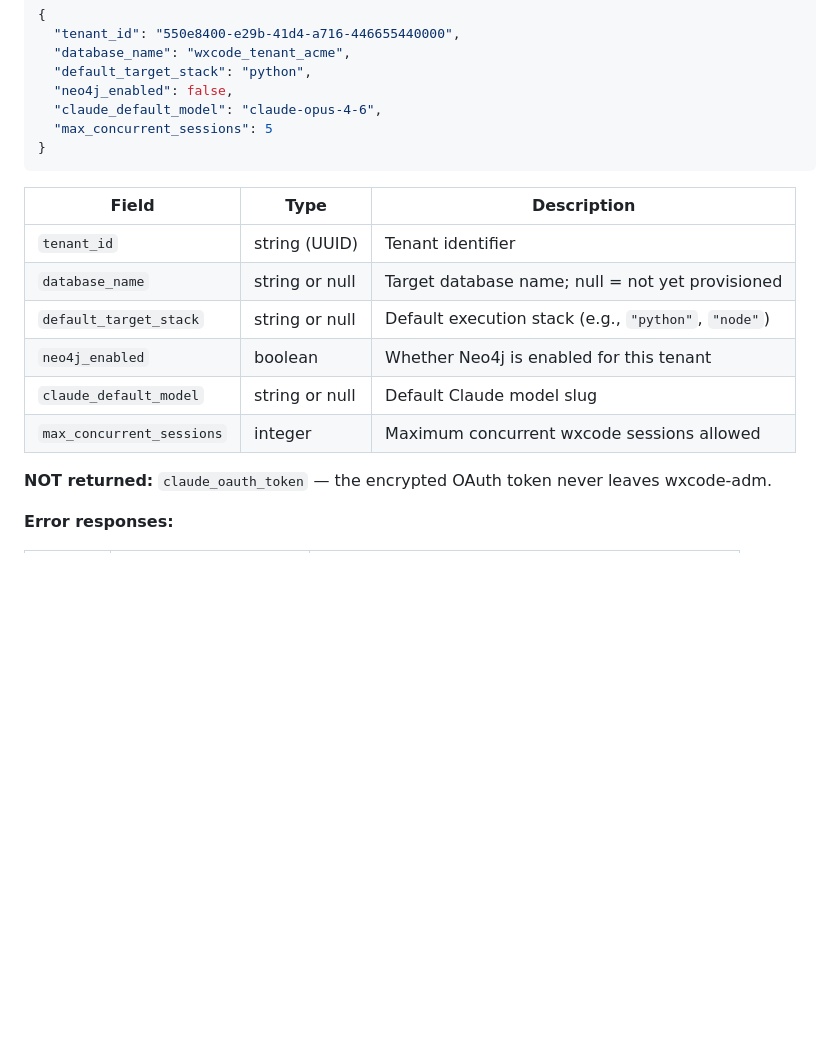
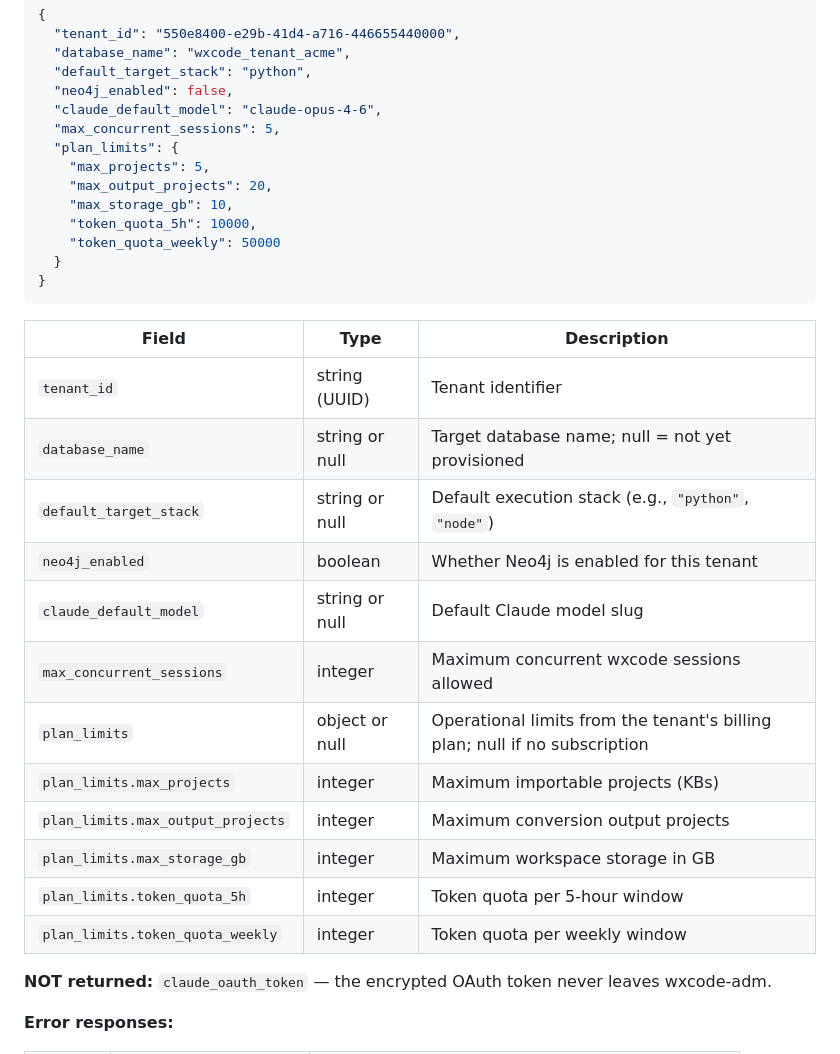
Before and after one commit to GilbertoAbrao/wxcode-adm, a Markdown page: docs/INTEGRATION-CONTRACT.md, the part around one of its changes. Drawn GitHub-style; blank space fills up the shorter version.

Commit message:
docs(25-01): update INTEGRATION-CONTRACT.md with plan_limits documentation
- Add plan_limits object to Section 4 wxcode-config JSON response example
- Document all 5 plan_limits fields in the response field table
- Note nullable semantics (null if tenant has no subscription)
- Bump version from 0.1.0 to 0.2.0

````diff
--- a/docs/INTEGRATION-CONTRACT.md
+++ b/docs/INTEGRATION-CONTRACT.md
@@ -116,18 +116,31 @@ X-Tenant-ID: <tenant_id>
   "default_target_stack": "python",
   "neo4j_enabled": false,
   "claude_default_model": "claude-opus-4-6",
-  "max_concurrent_sessions": 5
+  "max_concurrent_sessions": 5,
+  "plan_limits": {
+    "max_projects": 5,
+    "max_output_projects": 20,
+    "max_storage_gb": 10,
+    "token_quota_5h": 10000,
+    "token_quota_weekly": 50000
+  }
 }
 ```
 
-| Field                    | Type            | Description                                           |
-| ------------------------ | --------------- | ----------------------------------------------------- |
-| `tenant_id`              | string (UUID)   | Tenant identifier                                     |
-| `database_name`          | string or null  | Target database name; null = not yet provisioned      |
-| `default_target_stack`   | string or null  | Default execution stack (e.g., `"python"`, `"node"`)  |
-| `neo4j_enabled`          | boolean         | Whether Neo4j is enabled for this tenant              |
-| `claude_default_model`   | string or null  | Default Claude model slug                             |
-| `max_concurrent_sessions`| integer         | Maximum concurrent wxcode sessions allowed            |
+| Field                              | Type            | Description                                                               |
+| ---------------------------------- | --------------- | ------------------------------------------------------------------------- |
+| `tenant_id`                        | string (UUID)   | Tenant identifier                                                         |
+| `database_name`                    | string or null  | Target database name; null = not yet provisioned                          |
+| `default_target_stack`             | string or null  | Default execution stack (e.g., `"python"`, `"node"`)                     |
+| `neo4j_enabled`                    | boolean         | Whether Neo4j is enabled for this tenant                                  |
+| `claude_default_model`             | string or null  | Default Claude model slug                                                 |
+| `max_concurrent_sessions`          | integer         | Maximum concurrent wxcode sessions allowed                                |
+| `plan_limits`                      | object or null  | Operational limits from the tenant's billing plan; null if no subscription |
+| `plan_limits.max_projects`         | integer         | Maximum importable projects (KBs)                                        |
+| `plan_limits.max_output_projects`  | integer         | Maximum conversion output projects                                       |
+| `plan_limits.max_storage_gb`       | integer         | Maximum workspace storage in GB                                          |
+| `plan_limits.token_quota_5h`       | integer         | Token quota per 5-hour window                                            |
+| `plan_limits.token_quota_weekly`   | integer         | Token quota per weekly window                                            |
 
 **NOT returned:** `claude_oauth_token` — the encrypted OAuth token never leaves wxcode-adm.
 
````
Also changed, not shown: other parts of docs/INTEGRATION-CONTRACT.md (+1 -1 lines).
